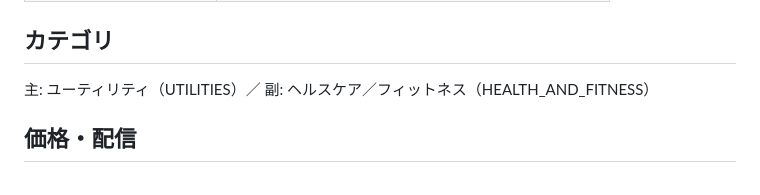
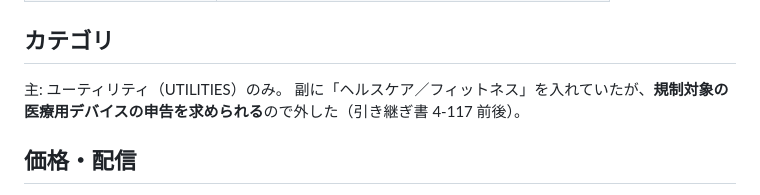
Before and after one commit to zzzjjj080/OneTapTimer, a Markdown page: store/掲載情報.md, the part around the change. GitHub-like rendering.

Commit message:
カテゴリをユーティリティのみにする（ヘルスケアだと医療用デバイスの申告が要る）
Co-Authored-By: Claude Opus 5 <noreply@anthropic.com>

```diff
--- a/store/掲載情報.md
+++ b/store/掲載情報.md
@@ -85,7 +85,8 @@ countdown,preset,rest,interval,steep,workout,quick,simple,complication,watch fac
 
 ## カテゴリ
 
-主: ユーティリティ（UTILITIES）／ 副: ヘルスケア／フィットネス（HEALTH_AND_FITNESS）
+主: ユーティリティ（UTILITIES）のみ。
+副に「ヘルスケア／フィットネス」を入れていたが、**規制対象の医療用デバイスの申告を求められる**ので外した（引き継ぎ書 4-117 前後）。
 
 ## 価格・配信
 
```
